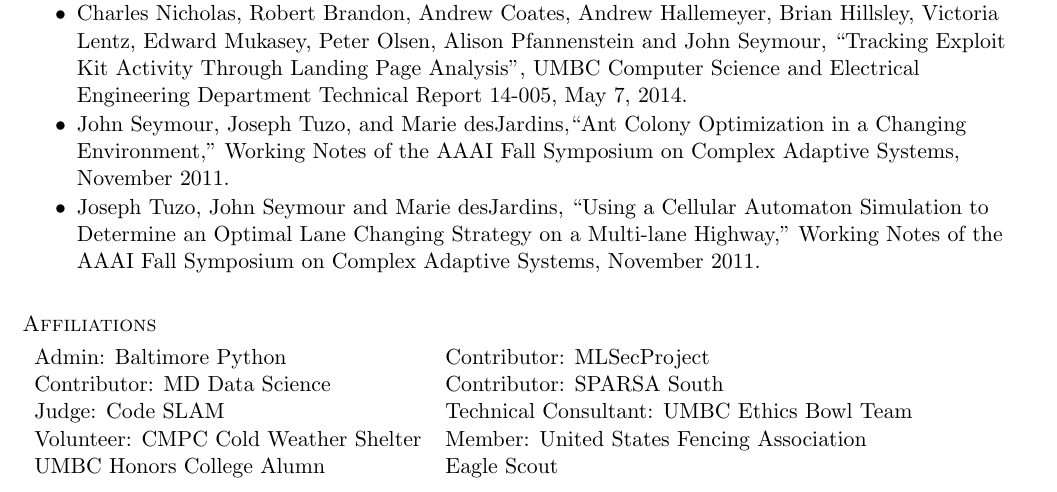
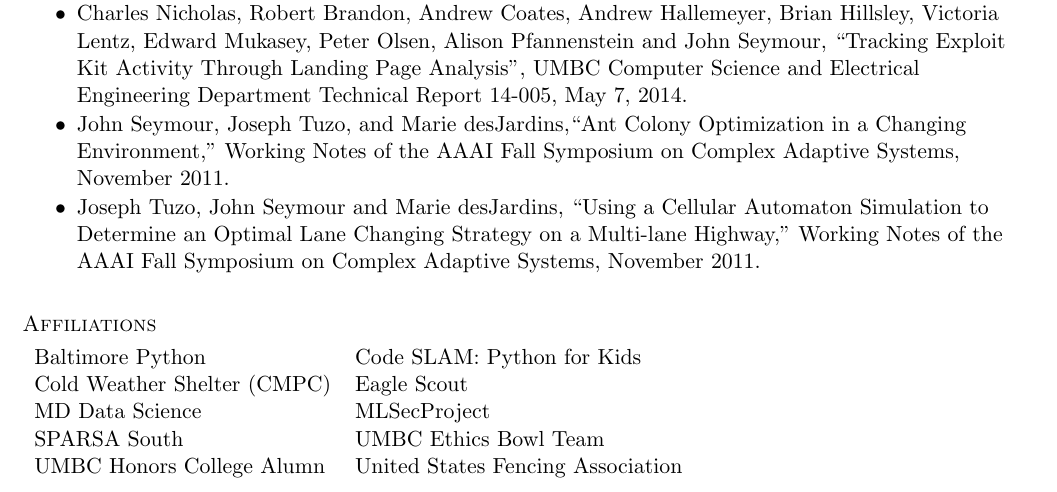
Before and after one commit to seymour1/CV, a LaTeX CV (CV.tex): part of page 2 of 2, cut so that both start at the same text. Compiled offline with pdfLaTeX.

Commit message:
alphabetized affiliations

```diff
--- a/CV.tex
+++ b/CV.tex
@@ -178,10 +178,10 @@
 \textsc{Affiliations}\\
 \medskip
 \begin{tabular}{l l}
-Admin: Baltimore Python & Contributor: MLSecProject\\
-Contributor: MD Data Science & Contributor: SPARSA South\\
-Judge: Code SLAM &  Technical Consultant: UMBC Ethics Bowl Team\\
-Volunteer: CMPC Cold Weather Shelter & Member: United States Fencing Association\\
-UMBC Honors College Alumn & Eagle Scout\\
+Baltimore Python & Code SLAM: Python for Kids\\
+Cold Weather Shelter (CMPC) & Eagle Scout\\
+MD Data Science & MLSecProject\\
+SPARSA South & UMBC Ethics Bowl Team\\
+UMBC Honors College Alumn & United States Fencing Association\\
 \end{tabular}
 \end{document}
```
Also changed, not shown: CV.pdf.
